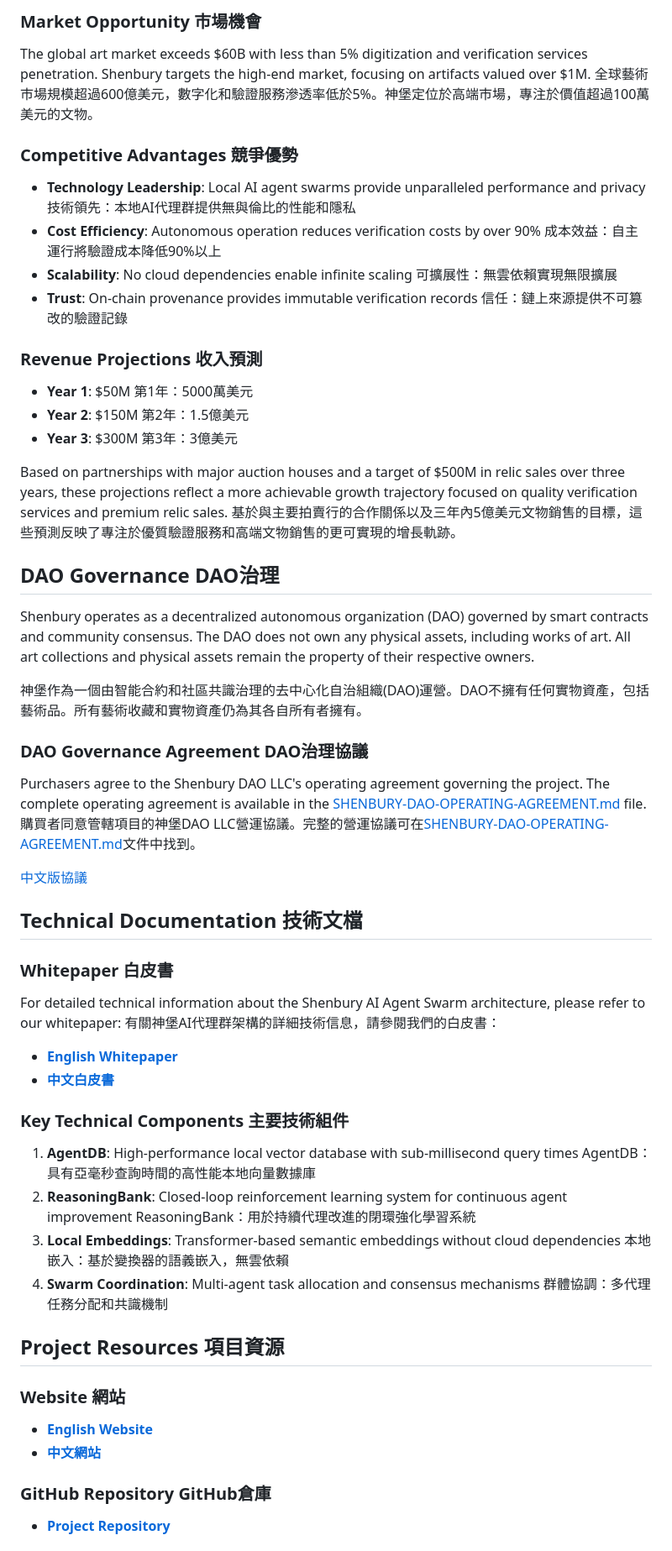
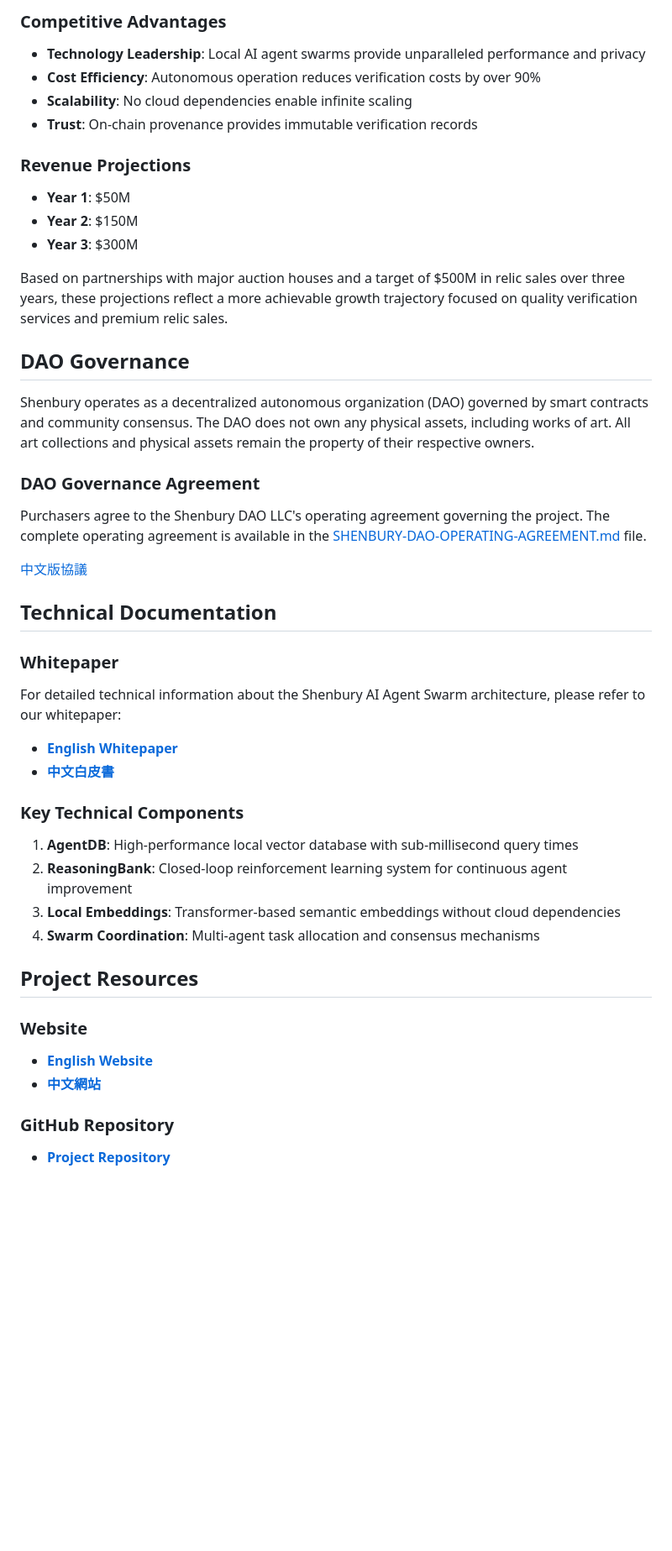
Before and after one commit to jnodes/shenbury-ai, a Markdown page: METADAO-LISTING.md, the part around one of its changes. Shown at 84% size. Drawn GitHub-style; blank space fills up the shorter version.

```diff
--- a/METADAO-LISTING.md
+++ b/METADAO-LISTING.md
@@ -59,51 +47,46 @@ Shenbury charges a 10% commission on the winning bid for any verified artifact s
 
-### Market Opportunity 市場機會
-The global art market exceeds $60B with less than 5% digitization and verification services penetration. Shenbury targets the high-end market, focusing on artifacts valued over $1M. 全球藝術市場規模超過600億美元，數字化和驗證服務滲透率低於5%。神堡定位於高端市場，專注於價值超過100萬美元的文物。
+### Competitive Advantages
+- **Technology Leadership**: Local AI agent swarms provide unparalleled performance and privacy
+- **Cost Efficiency**: Autonomous operation reduces verification costs by over 90%
+- **Scalability**: No cloud dependencies enable infinite scaling
+- **Trust**: On-chain provenance provides immutable verification records
 
-### Competitive Advantages 競爭優勢
-- **Technology Leadership**: Local AI agent swarms provide unparalleled performance and privacy 技術領先：本地AI代理群提供無與倫比的性能和隱私
-- **Cost Efficiency**: Autonomous operation reduces verification costs by over 90% 成本效益：自主運行將驗證成本降低90%以上
-- **Scalability**: No cloud dependencies enable infinite scaling 可擴展性：無雲依賴實現無限擴展
-- **Trust**: On-chain provenance provides immutable verification records 信任：鏈上來源提供不可篡改的驗證記錄
+### Revenue Projections
+- **Year 1**: $50M
+- **Year 2**: $150M
+- **Year 3**: $300M
 
-### Revenue Projections 收入預測
-- **Year 1**: $50M 第1年：5000萬美元
-- **Year 2**: $150M 第2年：1.5億美元
-- **Year 3**: $300M 第3年：3億美元
+Based on partnerships with major auction houses and a target of $500M in relic sales over three years, these projections reflect a more achievable growth trajectory focused on quality verification services and premium relic sales.
 
-Based on partnerships with major auction houses and a target of $500M in relic sales over three years, these projections reflect a more achievable growth trajectory focused on quality verification services and premium relic sales. 基於與主要拍賣行的合作關係以及三年內5億美元文物銷售的目標，這些預測反映了專注於優質驗證服務和高端文物銷售的更可實現的增長軌跡。
-
-## DAO Governance DAO治理
+## DAO Governance
 
 Shenbury operates as a decentralized autonomous organization (DAO) governed by smart contracts and community consensus. The DAO does not own any physical assets, including works of art. All art collections and physical assets remain the property of their respective owners.
 
-神堡作為一個由智能合約和社區共識治理的去中心化自治組織(DAO)運營。DAO不擁有任何實物資產，包括藝術品。所有藝術收藏和實物資產仍為其各自所有者擁有。
-
-### DAO Governance Agreement DAO治理協議
-Purchasers agree to the Shenbury DAO LLC's operating agreement governing the project. The complete operating agreement is available in the [SHENBURY-DAO-OPERATING-AGREEMENT.md](SHENBURY-DAO-OPERATING-AGREEMENT.md) file. 購買者同意管轄項目的神堡DAO LLC營運協議。完整的營運協議可在[SHENBURY-DAO-OPERATING-AGREEMENT.md](SHENBURY-DAO-OPERATING-AGREEMENT.md)文件中找到。
+### DAO Governance Agreement
+Purchasers agree to the Shenbury DAO LLC's operating agreement governing the project. The complete operating agreement is available in the [SHENBURY-DAO-OPERATING-AGREEMENT.md](SHENBURY-DAO-OPERATING-AGREEMENT.md) file.
 
 [中文版協議](SHENBURY-DAO-OPERATING-AGREEMENT-ZH.md)
 
-## Technical Documentation 技術文檔
+## Technical Documentation
 
-### Whitepaper 白皮書
-For detailed technical information about the Shenbury AI Agent Swarm architecture, please refer to our whitepaper: 有關神堡AI代理群架構的詳細技術信息，請參閱我們的白皮書：
+### Whitepaper
+For detailed technical information about the Shenbury AI Agent Swarm architecture, please refer to our whitepaper:
 
 - **[English Whitepaper](public/whitepaper.html)**
 - **[中文白皮書](public/whitepaper-zh.html)**
 
-### Key Technical Components 主要技術組件
-1. **AgentDB**: High-performance local vector database with sub-millisecond query times AgentDB：具有亞毫秒查詢時間的高性能本地向量數據庫
-2. **ReasoningBank**: Closed-loop reinforcement learning system for continuous agent improvement ReasoningBank：用於持續代理改進的閉環強化學習系統
-3. **Local Embeddings**: Transformer-based semantic embeddings without cloud dependencies 本地嵌入：基於變換器的語義嵌入，無雲依賴
-4. **Swarm Coordination**: Multi-agent task allocation and consensus mechanisms 群體協調：多代理任務分配和共識機制
+### Key Technical Components
+1. **AgentDB**: High-performance local vector database with sub-millisecond query times
+2. **ReasoningBank**: Closed-loop reinforcement learning system for continuous agent improvement
+3. **Local Embeddings**: Transformer-based semantic embeddings without cloud dependencies
+4. **Swarm Coordination**: Multi-agent task allocation and consensus mechanisms
 
-## Project Resources 項目資源
+## Project Resources
 
-### Website 網站
+### Website
 - **[English Website](public/index.html)**
 - **[中文網站](public/index-zh.html)**
 
-### GitHub Repository GitHub倉庫
+### GitHub Repository
 - **[Project Repository](https://github.com/jnodes/shenbury-ai)**
 
```
Also changed, not shown: other parts of METADAO-LISTING.md (+40 -52 lines), METADAO-LISTING-ZH.md (+1 -1 lines).
